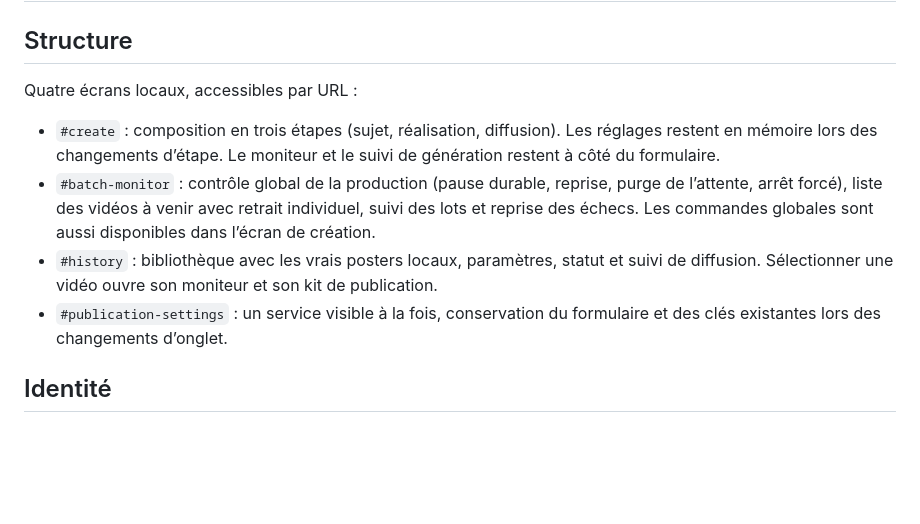
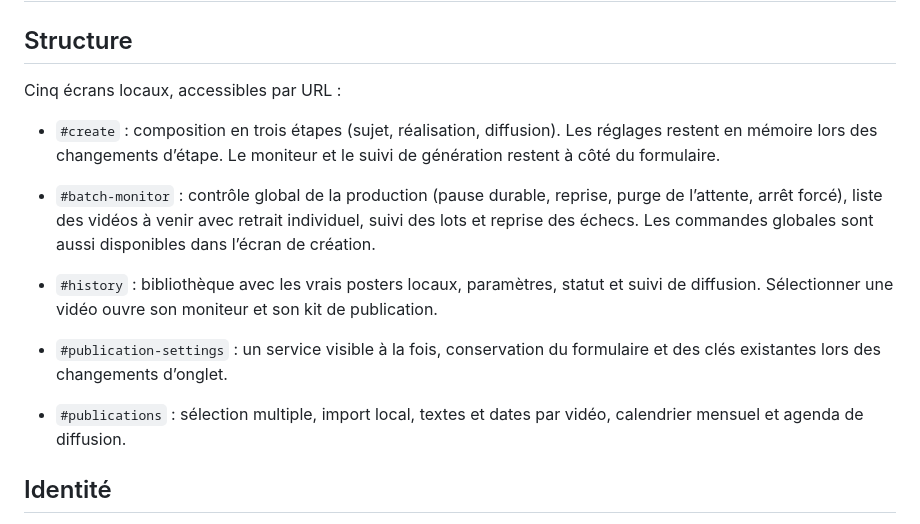
Before and after one commit to DavyLss/bobine, a Markdown page: docs/DESIGN-INTERFACE.md, the part around the change. Rendered like a GitHub page; blank space fills up the shorter version.

```diff
--- a/docs/DESIGN-INTERFACE.md
+++ b/docs/DESIGN-INTERFACE.md
@@ -2,12 +2,14 @@
 
 ## Structure
 
-Quatre écrans locaux, accessibles par URL :
+Cinq écrans locaux, accessibles par URL :
 
 - `#create` : composition en trois étapes (sujet, réalisation, diffusion). Les réglages restent en mémoire lors des changements d’étape. Le moniteur et le suivi de génération restent à côté du formulaire.
 - `#batch-monitor` : contrôle global de la production (pause durable, reprise, purge de l’attente, arrêt forcé), liste des vidéos à venir avec retrait individuel, suivi des lots et reprise des échecs. Les commandes globales sont aussi disponibles dans l’écran de création.
 - `#history` : bibliothèque avec les vrais posters locaux, paramètres, statut et suivi de diffusion. Sélectionner une vidéo ouvre son moniteur et son kit de publication.
 - `#publication-settings` : un service visible à la fois, conservation du formulaire et des clés existantes lors des changements d’onglet.
+
+- `#publications` : sélection multiple, import local, textes et dates par vidéo, calendrier mensuel et agenda de diffusion.
 
 ## Identité
 
```
Also changed, not shown: README.md (+15 -0 lines), docs/PLANIFICATION.md (added, +54 -0 lines), docs/PUBLICATION.md (+4 -0 lines), docs/screenshots/publications.png (added), 14 other files.
